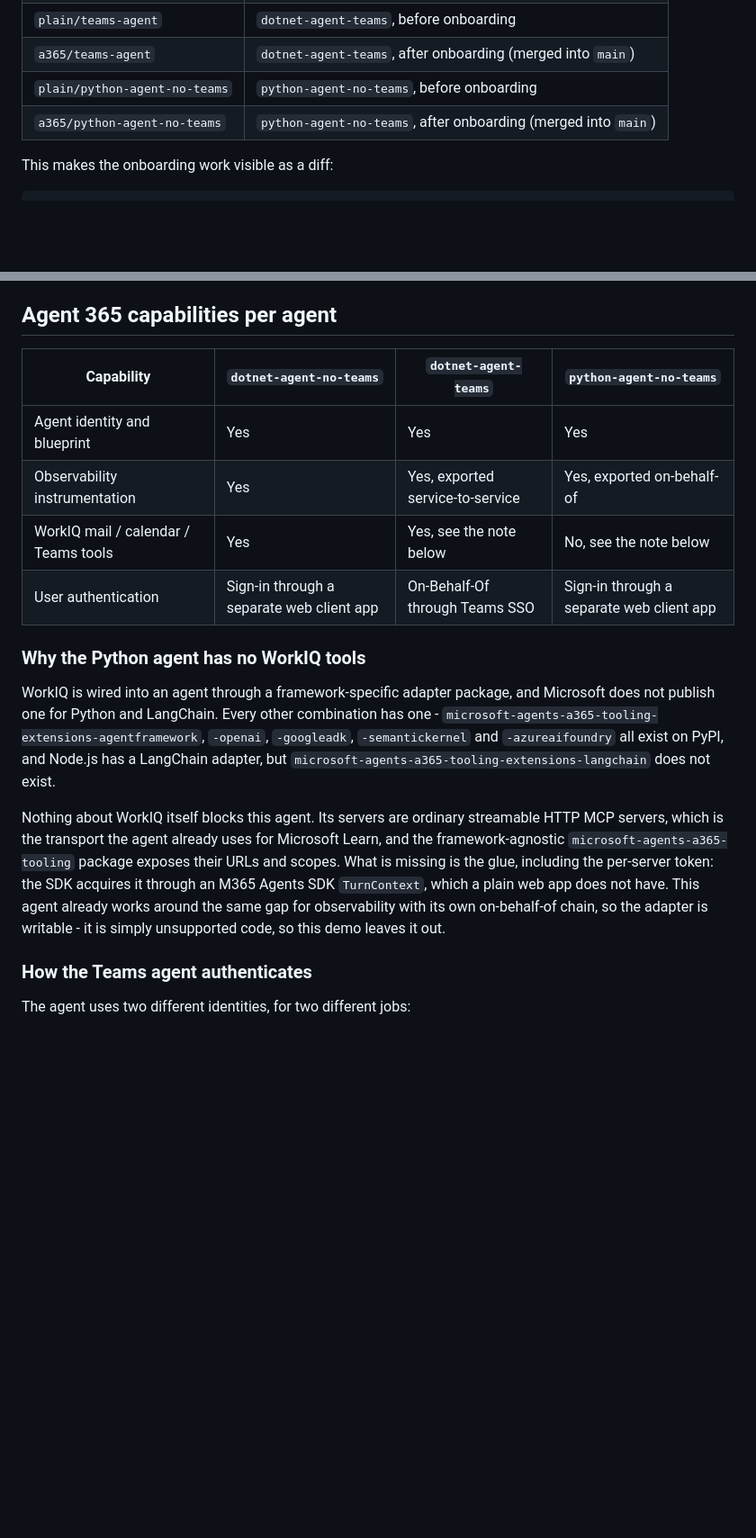
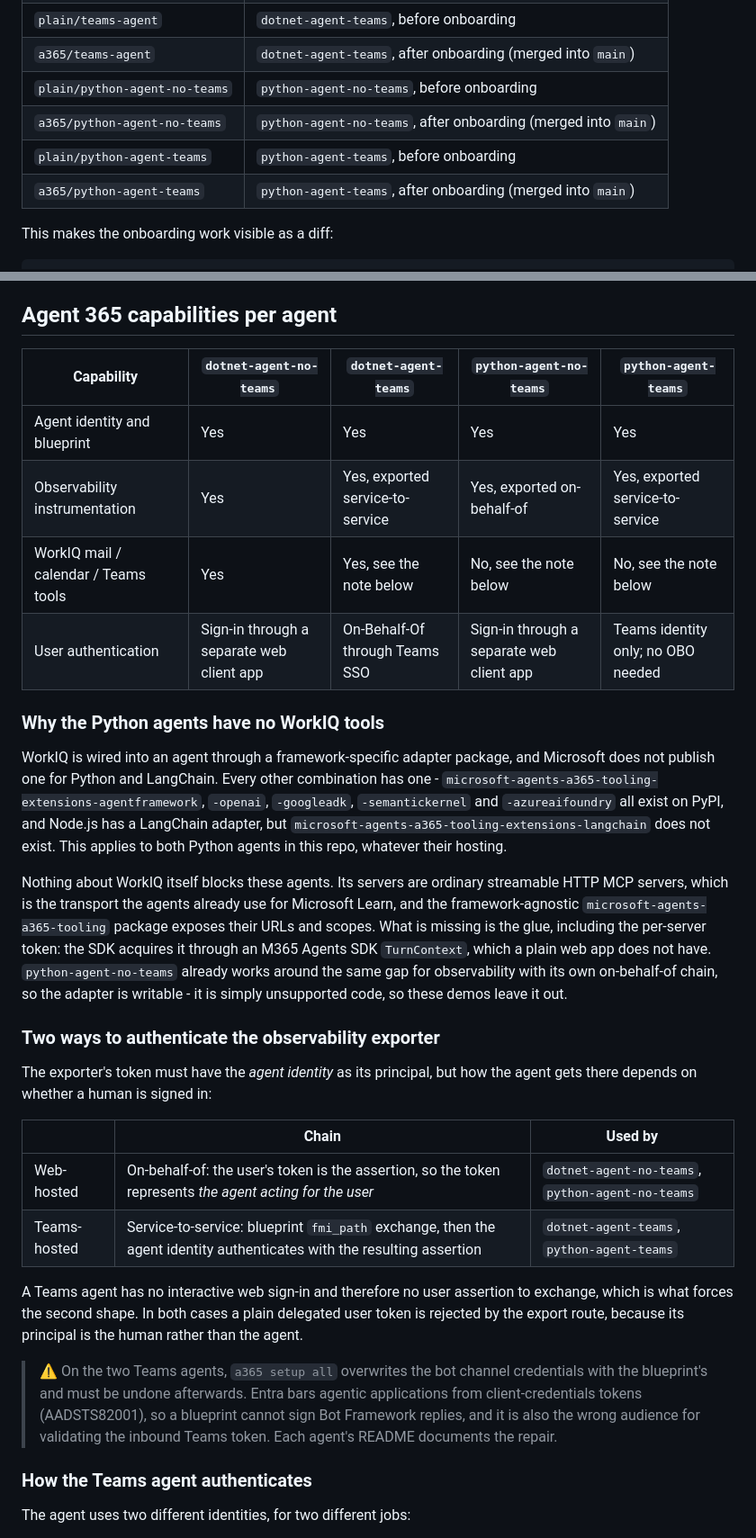
Before and after one commit to qmatteoq/agent365-demos, a Markdown page: README.md, 2 parts joined by grey strips. Shown at 90% size. GitHub-like rendering; blank space fills up the shorter version.

Commit message:
Document the Python Teams agent in the root README
Adds the agent to the agent list, branch table, F5 table and capability matrix.

Also generalises two sections now that the sample set covers both axes. The
WorkIQ gap is a Python + LangChain limitation rather than a hosting one, so it
applies to both Python agents; and the observability token chain now has a clear
split -- web-hosted agents exchange the signed-in user's token on-behalf-of,
Teams-hosted agents have no interactive sign-in and must use the blueprint
fmi_path service-to-service chain instead.

Co-authored-by: Copilot App <223556219+Copilot@users.noreply.github.com>
Copilot-Session: 9a0290e2-7962-410b-bd01-6a8c8536abef

```diff
--- a/README.md
+++ b/README.md
@@ -28,6 +29,8 @@ technology used to build the agent.
 | `a365/teams-agent` | `dotnet-agent-teams`, after onboarding (merged into `main`) |
 | `plain/python-agent-no-teams` | `python-agent-no-teams`, before onboarding |
 | `a365/python-agent-no-teams` | `python-agent-no-teams`, after onboarding (merged into `main`) |
+| `plain/python-agent-teams` | `python-agent-teams`, before onboarding |
+| `a365/python-agent-teams` | `python-agent-teams`, after onboarding (merged into `main`) |
 
 This makes the onboarding work visible as a diff:
 
@@ -90,28 +94,48 @@ you started from a terminal, so close that one first to avoid two relays forward
 
 ## Agent 365 capabilities per agent
 
-| Capability | `dotnet-agent-no-teams` | `dotnet-agent-teams` | `python-agent-no-teams` |
-| --- | --- | --- | --- |
-| Agent identity and blueprint | Yes | Yes | Yes |
-| Observability instrumentation | Yes | Yes, exported service-to-service | Yes, exported on-behalf-of |
-| WorkIQ mail / calendar / Teams tools | Yes | Yes, see the note below | No, see the note below |
-| User authentication | Sign-in through a separate web client app | On-Behalf-Of through Teams SSO | Sign-in through a separate web client app |
+| Capability | `dotnet-agent-no-teams` | `dotnet-agent-teams` | `python-agent-no-teams` | `python-agent-teams` |
+| --- | --- | --- | --- | --- |
+| Agent identity and blueprint | Yes | Yes | Yes | Yes |
+| Observability instrumentation | Yes | Yes, exported service-to-service | Yes, exported on-behalf-of | Yes, exported service-to-service |
+| WorkIQ mail / calendar / Teams tools | Yes | Yes, see the note below | No, see the note below | No, see the note below |
+| User authentication | Sign-in through a separate web client app | On-Behalf-Of through Teams SSO | Sign-in through a separate web client app | Teams identity only; no OBO needed |
 
-### Why the Python agent has no WorkIQ tools
+### Why the Python agents have no WorkIQ tools
 
 WorkIQ is wired into an agent through a framework-specific adapter package, and Microsoft does not
 publish one for Python and LangChain. Every other combination has one -
 `microsoft-agents-a365-tooling-extensions-agentframework`, `-openai`, `-googleadk`,
 `-semantickernel` and `-azureaifoundry` all exist on PyPI, and Node.js has a LangChain adapter, but
-`microsoft-agents-a365-tooling-extensions-langchain` does not exist.
+`microsoft-agents-a365-tooling-extensions-langchain` does not exist. This applies to both Python
+agents in this repo, whatever their hosting.
 
-Nothing about WorkIQ itself blocks this agent. Its servers are ordinary streamable HTTP MCP servers,
-which is the transport the agent already uses for Microsoft Learn, and the framework-agnostic
+Nothing about WorkIQ itself blocks these agents. Its servers are ordinary streamable HTTP MCP servers,
+which is the transport the agents already use for Microsoft Learn, and the framework-agnostic
 `microsoft-agents-a365-tooling` package exposes their URLs and scopes. What is missing is the glue,
 including the per-server token: the SDK acquires it through an M365 Agents SDK `TurnContext`, which a
-plain web app does not have. This agent already works around the same gap for observability with its
-own on-behalf-of chain, so the adapter is writable - it is simply unsupported code, so this demo
-leaves it out.
+plain web app does not have. `python-agent-no-teams` already works around the same gap for
+observability with its own on-behalf-of chain, so the adapter is writable - it is simply unsupported
+code, so these demos leave it out.
+
+### Two ways to authenticate the observability exporter
+
+The exporter's token must have the *agent identity* as its principal, but how the agent gets there
+depends on whether a human is signed in:
+
+| | Chain | Used by |
+| --- | --- | --- |
+| Web-hosted | On-behalf-of: the user's token is the assertion, so the token represents *the agent acting for the user* | `dotnet-agent-no-teams`, `python-agent-no-teams` |
+| Teams-hosted | Service-to-service: blueprint `fmi_path` exchange, then the agent identity authenticates with the resulting assertion | `dotnet-agent-teams`, `python-agent-teams` |
+
+A Teams agent has no interactive web sign-in and therefore no user assertion to exchange, which is
+what forces the second shape. In both cases a plain delegated user token is rejected by the export
+route, because its principal is the human rather than the agent.
+
+> ⚠️ On the two Teams agents, `a365 setup all` overwrites the bot channel credentials with the
+> blueprint's and must be undone afterwards. Entra bars agentic applications from client-credentials
+> tokens (AADSTS82001), so a blueprint cannot sign Bot Framework replies, and it is also the wrong
+> audience for validating the inbound Teams token. Each agent's README documents the repair.
 
 ### How the Teams agent authenticates
 
```
Also changed, not shown: other parts of README.md (+2 -0 lines).
